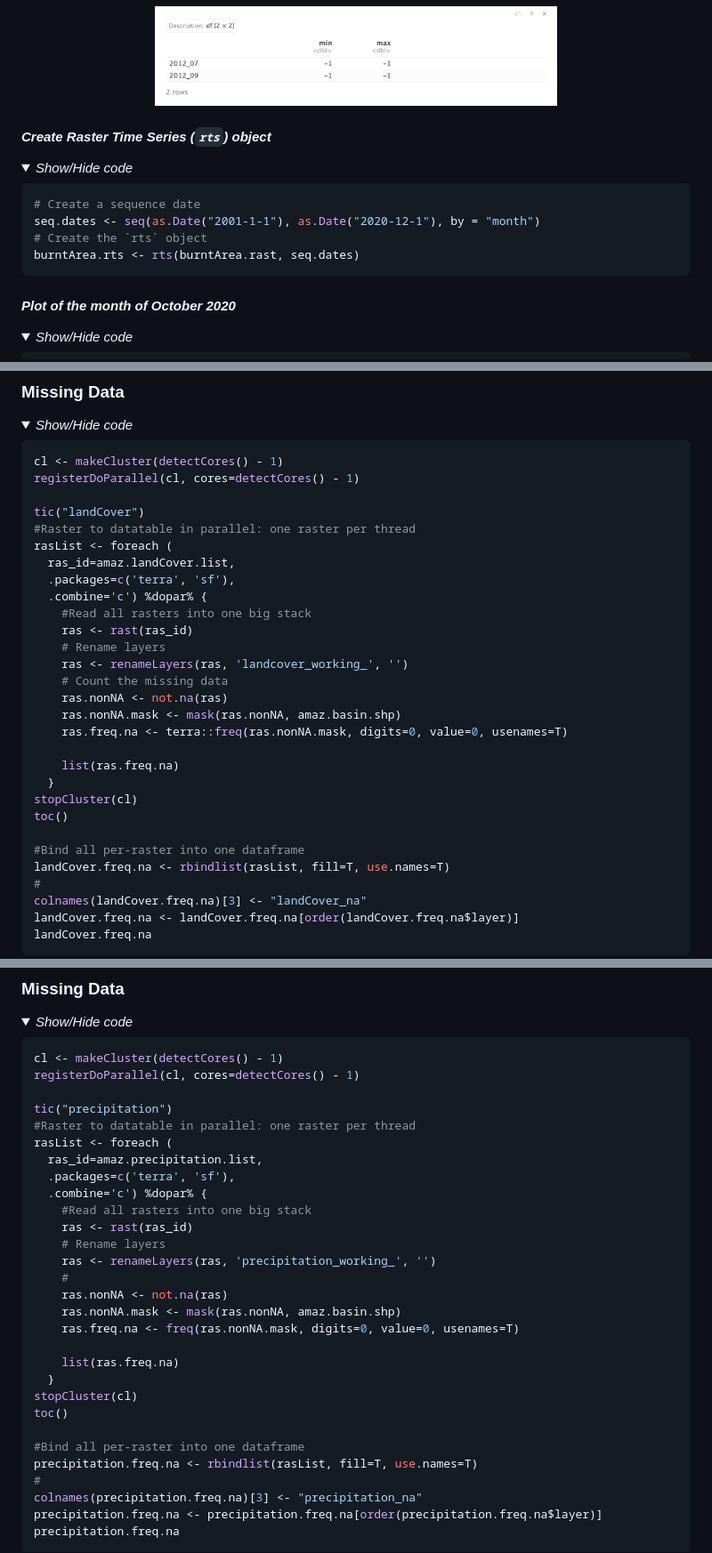
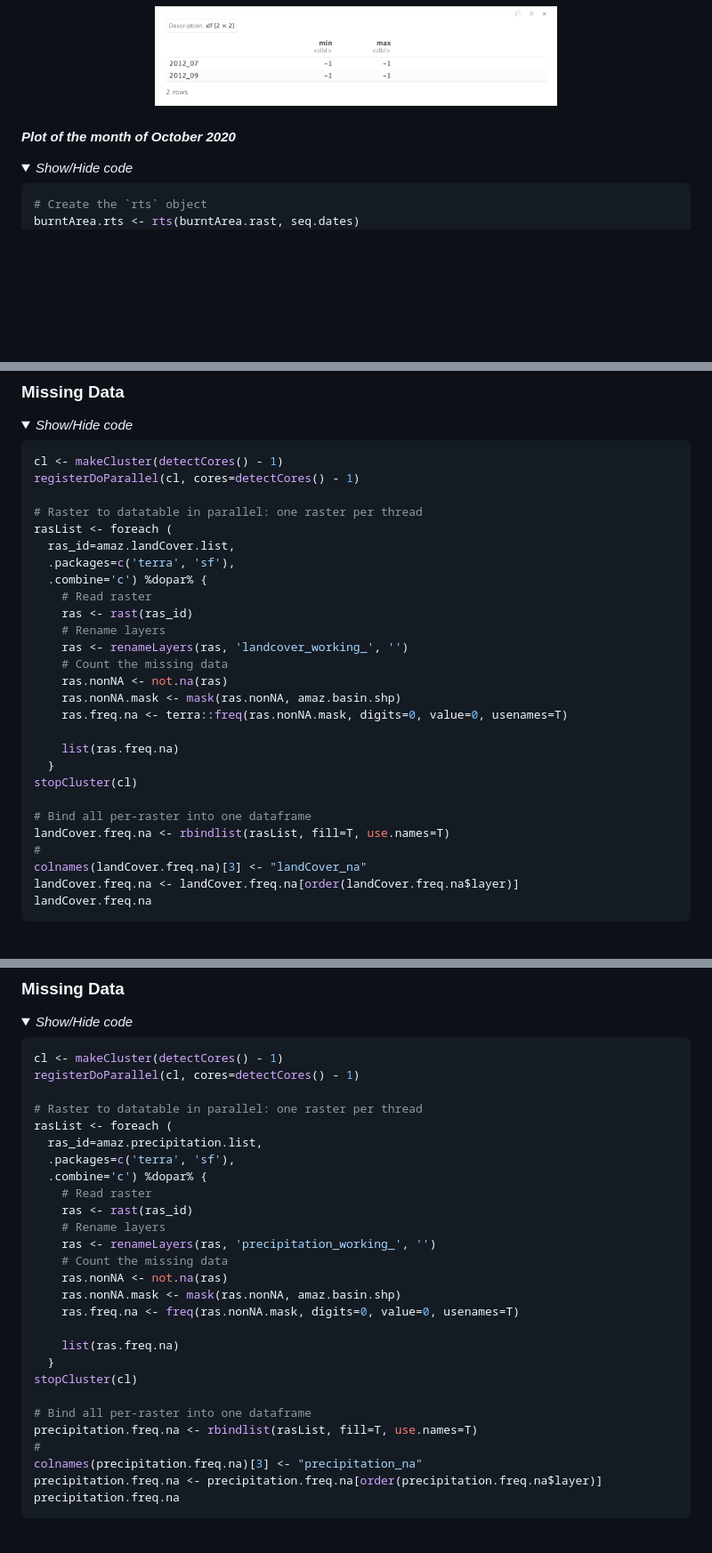
Before and after one commit to abid-mohamed/Mapping_the_Spatio-Temporal_Distribution_of_Burned_Areas_in_the_Amazon, a Markdown page: 1_data_analysis_&_missing_data/README.md, 3 parts joined by grey strips. Shown: that part at 89% size. Rendered like a GitHub page; folded sections open; blank space fills up the shorter version.

````diff
--- a/1_data_analysis_&_missing_data/README.md
+++ b/1_data_analysis_&_missing_data/README.md
@@ -136,27 +138,14 @@ burntArea.minmax[which((burntArea.minmax[,1] != -2) & (burntArea.minmax[,2] != 1
   <img src="img/1.1.BurntArea-Verification of the values.png"  width="60%" />
 </p>
 
-
-#### *Create Raster Time Series (`rts`) object*
-
-<details>
-    <summary><em>Show/Hide code</em></summary>
-
-```r
-# Create a sequence date
-seq.dates <- seq(as.Date("2001-1-1"), as.Date("2020-12-1"), by = "month")
-# Create the `rts` object
-burntArea.rts <- rts(burntArea.rast, seq.dates)
-```
-</details>
-
-
 #### *Plot of the month of October 2020*
 
 <details>
     <summary><em>Show/Hide code</em></summary>
 
 ```r
+# Create the `rts` object
+burntArea.rts <- rts(burntArea.rast, seq.dates)
 # Upplaying the mask to plot only the amazon area.
 ba <- burntArea.rts[['2020-10-01']] %>% mask(mask = amaz.basin.shp)
 # Change values as categorical
@@ -392,13 +381,12 @@ p.lc
 cl <- makeCluster(detectCores() - 1)
 registerDoParallel(cl, cores=detectCores() - 1)
 
-tic("landCover")
-#Raster to datatable in parallel: one raster per thread
+# Raster to datatable in parallel: one raster per thread
 rasList <- foreach (
   ras_id=amaz.landCover.list,
   .packages=c('terra', 'sf'),
   .combine='c') %dopar% {
-    #Read all rasters into one big stack
+    # Read raster
     ras <- rast(ras_id)
     # Rename layers
     ras <- renameLayers(ras, 'landcover_working_', '')
@@ -410,9 +398,8 @@ rasList <- foreach (
     list(ras.freq.na)
   }
 stopCluster(cl)
-toc()
 
-#Bind all per-raster into one dataframe
+# Bind all per-raster into one dataframe
 landCover.freq.na <- rbindlist(rasList, fill=T, use.names=T)
 #
 colnames(landCover.freq.na)[3] <- "landCover_na"
@@ -539,17 +526,16 @@ p.prec
 cl <- makeCluster(detectCores() - 1)
 registerDoParallel(cl, cores=detectCores() - 1)
 
-tic("precipitation")
-#Raster to datatable in parallel: one raster per thread
+# Raster to datatable in parallel: one raster per thread
 rasList <- foreach (
   ras_id=amaz.precipitation.list,
   .packages=c('terra', 'sf'),
   .combine='c') %dopar% {
-    #Read all rasters into one big stack
+    # Read raster
     ras <- rast(ras_id)
     # Rename layers
     ras <- renameLayers(ras, 'precipitation_working_', '')
-    #
+    # Count the missing data
     ras.nonNA <- not.na(ras)
     ras.nonNA.mask <- mask(ras.nonNA, amaz.basin.shp)
     ras.freq.na <- freq(ras.nonNA.mask, digits=0, value=0, usenames=T)
@@ -557,9 +543,8 @@ rasList <- foreach (
     list(ras.freq.na)
   }
 stopCluster(cl)
-toc()
 
-#Bind all per-raster into one dataframe
+# Bind all per-raster into one dataframe
 precipitation.freq.na <- rbindlist(rasList, fill=T, use.names=T)
 #
 colnames(precipitation.freq.na)[3] <- "precipitation_na"
````
Also changed, not shown: other parts of 1_data_analysis_&_missing_data/README.md (+7 -5 lines), 1_data_analysis_&_missing_data/img/5.1.elev.png (added), 1_data_analysis_&_missing_data/img/5.2.elev.png (added), 1_data_analysis_&_missing_data/img/5.3.elev.png (added).
